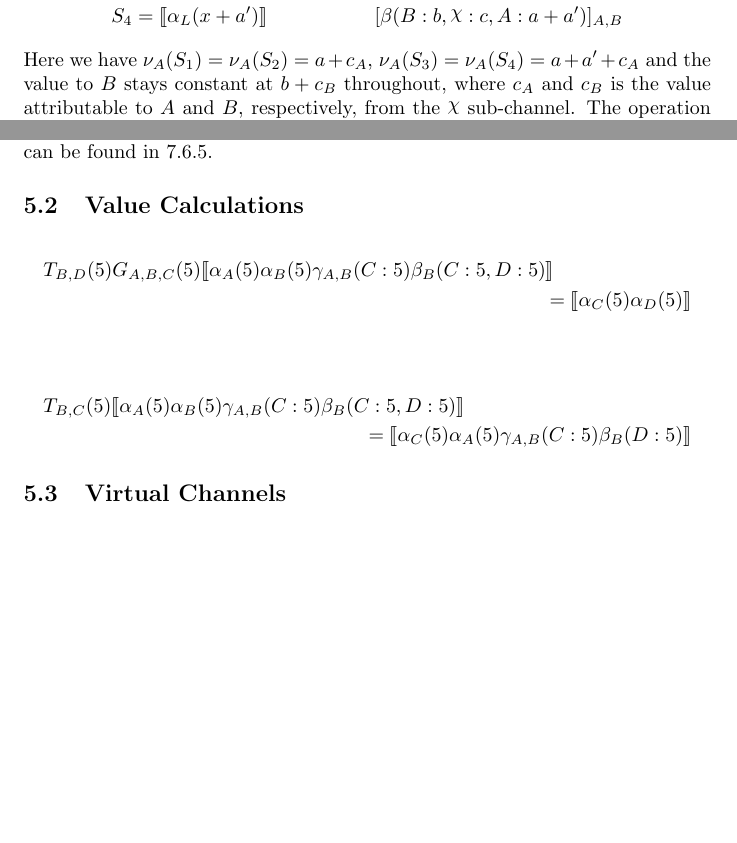
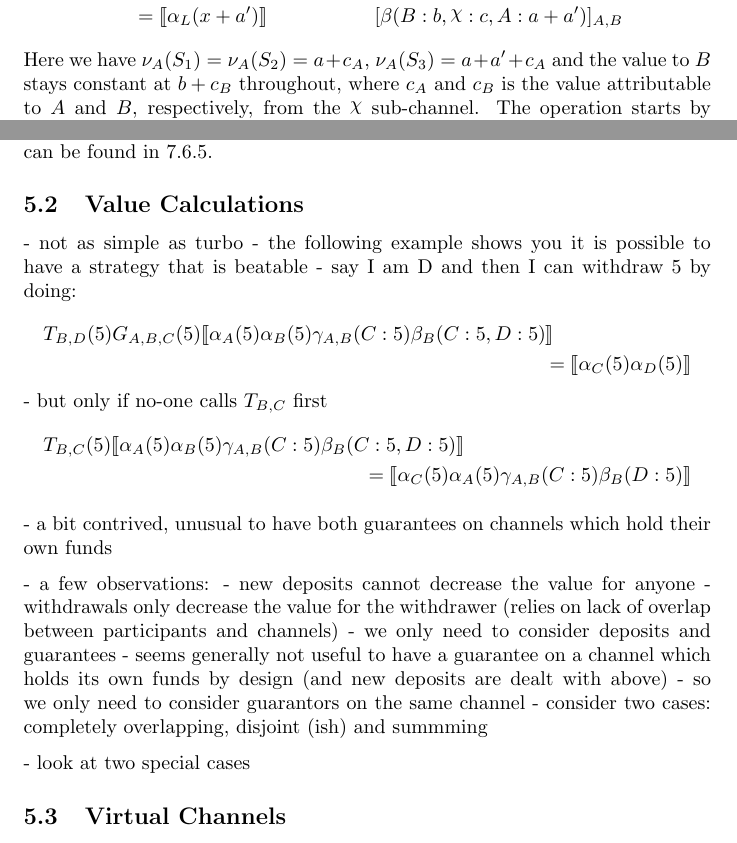
Before and after one commit to magmo/nitro-paper, a LaTeX document (main.tex): two parts of pages 13 and 16 of 19 before the commit and two parts of pages 13 and 16 of 20 after it, joined at a grey line, cut so that both start at the same text, the shorter picture padded with empty space. Compiled offline with pdfLaTeX.

Commit message:
Before Nitro rewrite

```diff
--- a/main.tex
+++ b/main.tex
@@ -552,9 +552,9 @@ The operation proceeds as follows:
 S_1 &= \adj{\alpha_L(x)} &&\enf{\beta(A: a, B: b, \rchi: c)}_{A, B} \\
 S_2 &= \adj{\alpha_L(x)} &&\enf{\beta(B: b, \rchi: c, A: a + a')}_{A, B} \\
 S_3 &= D_L(a')\adj{\alpha_L(x)} &&\enf{\beta(B: b, \rchi: c, A: a + a')}_{A, B} \\
-S_4 &= \adj{\alpha_L(x + a')} &&\enf{\beta(B: b, \rchi: c, A: a + a')}_{A, B}
+    &= \adj{\alpha_L(x + a')} &&\enf{\beta(B: b, \rchi: c, A: a + a')}_{A, B}
 \end{align*}
-Here we have $\nu_A(S_1) = \nu_A(S_2) = a + c_A$, $\nu_A(S_3) = \nu_A(S_4) = a + a' + c_A$ and the value to $B$ stays constant at $b + c_B$ throughout, where $c_A$ and $c_B$ is the value attributable to $A$ and $B$, respectively, from the $\rchi$ sub-channel.
+Here we have $\nu_A(S_1) = \nu_A(S_2) = a + c_A$, $\nu_A(S_3) = a + a' + c_A$ and the value to $B$ stays constant at $b + c_B$ throughout, where $c_A$ and $c_B$ is the value attributable to $A$ and $B$, respectively, from the $\rchi$ sub-channel.
 The operation starts by moving $A$'s entry to the end of the list.
 It is then safe to increase the total to $a + a'$, using the priority order payout property and the fact that the channel is underfunded, to see that this has not changed the value to $A$.
 In the next line, $A$ deposits $a'$, which causes the value to $A$ to increase by the same amount, as should happen.
@@ -668,13 +671,29 @@ We will use the cap operation to define the \textbf{claim} operation, $T_{A,B,C}
 
 \subsection{Value Calculations}
 
+- not as simple as turbo
+- the following example shows you it is possible to have a strategy that is beatable
+- say I am D and then I can withdraw 5 by doing:
 \begin{multline*}
   T_{B, D}(5)G_{A, B, C}(5)\adj{\alpha_A(5)\alpha_B(5)\gamma_{A, B}(C: 5)\beta_B(C: 5, D: 5)}\\= \adj{\alpha_C(5)\alpha_D(5)}
 \end{multline*}
-
+- but only if no-one calls $T_{B, C}$ first
 \begin{multline*}
   T_{B, C}(5)\adj{\alpha_A(5)\alpha_B(5)\gamma_{A, B}(C: 5)\beta_B(C: 5, D: 5)} \\= \adj{\alpha_C(5)\alpha_A(5)\gamma_{A, B}(C: 5)\beta_B(D: 5)}
 \end{multline*}
+
+- a bit contrived, unusual to have both guarantees on channels which hold their own funds
+
+- a few observations:
+  - new deposits cannot decrease the value for anyone
+  - withdrawals only decrease the value for the withdrawer (relies on lack of overlap between participants and channels)
+  - we only need to consider deposits and guarantees
+  - seems generally not useful to have a guarantee on a channel which holds its own funds by design
+    (and new deposits are dealt with above)
+  - so we only need to consider guarantors on the same channel
+  - consider two cases: completely overlapping, disjoint (ish) and summming
+
+  - look at two special cases
 
 \subsection{Virtual Channels}
 
```
Also changed, not shown: main.pdf, main.tex (11 more changed lines).
